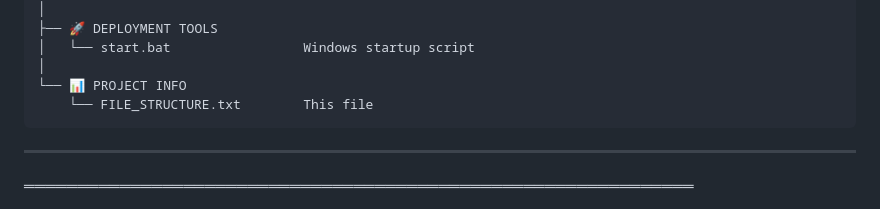
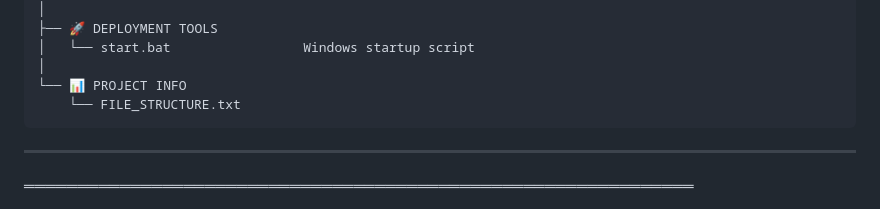
Before and after one commit to SS-2005/3D-AI-Avatar-System, a Markdown page: README.md, the part around the change. Drawn GitHub-style.

````diff
--- a/README.md
+++ b/README.md
@@ -34,7 +34,7 @@ Live Link : https://ss-2005.github.io/3D-AI-Avatar-System/
 │   └── start.bat                 Windows startup script
 │
 └── 📊 PROJECT INFO
-    └── FILE_STRUCTURE.txt        This file
+    └── FILE_STRUCTURE.txt
 ```
 ---
 
````
